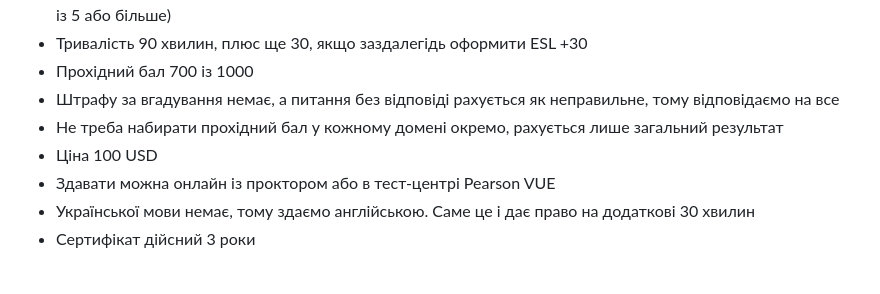
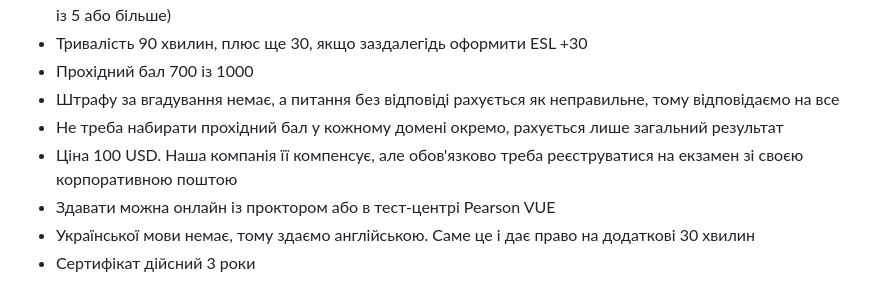
Before and after one commit to siniiitsa/aws-cp-exam-presentation, a Markdown page: DRAFT.MD, the part around the change. Rendered like a GitHub page.

```diff
--- a/DRAFT.MD
+++ b/DRAFT.MD
@@ -15,7 +15,7 @@
 - Прохідний бал 700 із 1000
 - Штрафу за вгадування немає, а питання без відповіді рахується як неправильне, тому відповідаємо на все
 - Не треба набирати прохідний бал у кожному домені окремо, рахується лише загальний результат
-- Ціна 100 USD
+- Ціна 100 USD. Наша компанія її компенсує, але обов'язково треба реєструватися на екзамен зі своєю корпоративною поштою
 - Здавати можна онлайн із проктором або в тест-центрі Pearson VUE
 - Української мови немає, тому здаємо англійською. Саме це і дає право на додаткові 30 хвилин
 - Сертифікат дійсний 3 роки
```
